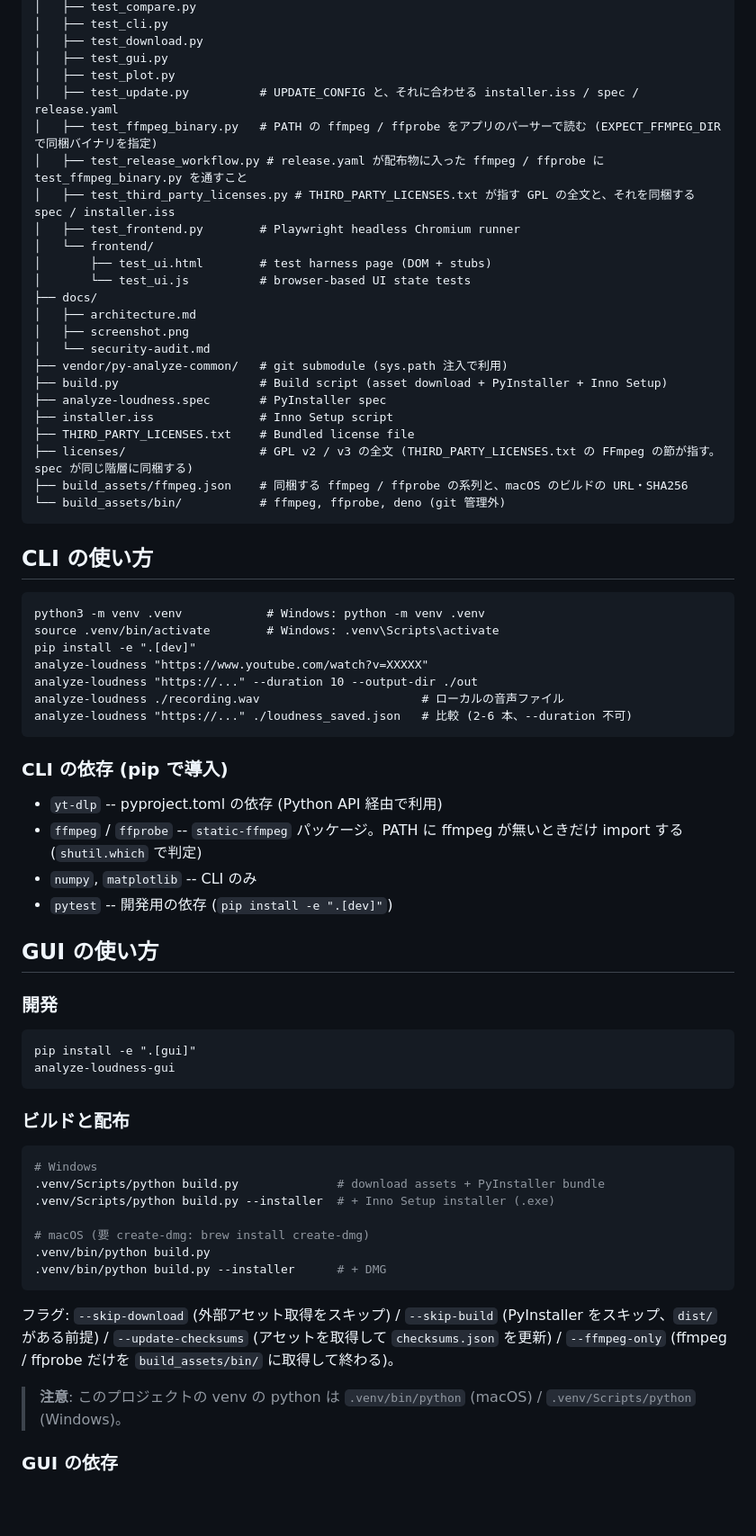
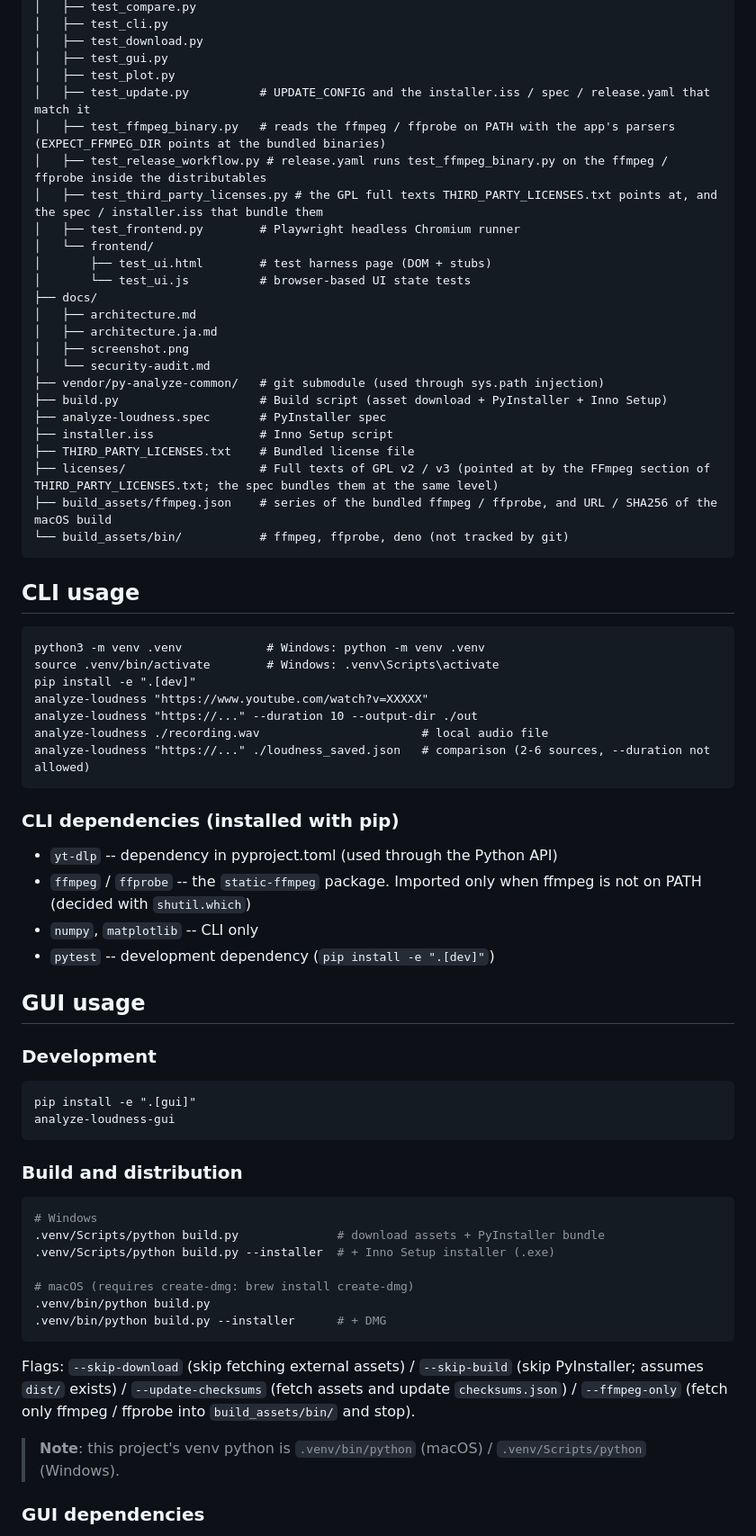
Before and after one commit to semnil/analyze-loudness, a Markdown page: CLAUDE.md, the part around one of its changes. Shown at 90% size. Drawn GitHub-style; blank space fills up the shorter version.

Commit message:
docs: write CLAUDE.md in English and declare the document language override
Co-Authored-By: Claude Opus 5.5 <noreply@anthropic.com>

````diff
--- a/CLAUDE.md
+++ b/CLAUDE.md
@@ -51,29 +56,30 @@ analyze-loudness/
 │   ├── test_download.py
 │   ├── test_gui.py
 │   ├── test_plot.py
-│   ├── test_update.py          # UPDATE_CONFIG と、それに合わせる installer.iss / spec / release.yaml
-│   ├── test_ffmpeg_binary.py   # PATH の ffmpeg / ffprobe をアプリのパーサーで読む (EXPECT_FFMPEG_DIR で同梱バイナリを指定)
-│   ├── test_release_workflow.py # release.yaml が配布物に入った ffmpeg / ffprobe に test_ffmpeg_binary.py を通すこと
-│   ├── test_third_party_licenses.py # THIRD_PARTY_LICENSES.txt が指す GPL の全文と、それを同梱する spec / installer.iss
+│   ├── test_update.py          # UPDATE_CONFIG and the installer.iss / spec / release.yaml that match it
+│   ├── test_ffmpeg_binary.py   # reads the ffmpeg / ffprobe on PATH with the app's parsers (EXPECT_FFMPEG_DIR points at the bundled binaries)
+│   ├── test_release_workflow.py # release.yaml runs test_ffmpeg_binary.py on the ffmpeg / ffprobe inside the distributables
+│   ├── test_third_party_licenses.py # the GPL full texts THIRD_PARTY_LICENSES.txt points at, and the spec / installer.iss that bundle them
 │   ├── test_frontend.py        # Playwright headless Chromium runner
 │   └── frontend/
 │       ├── test_ui.html        # test harness page (DOM + stubs)
 │       └── test_ui.js          # browser-based UI state tests
 ├── docs/
 │   ├── architecture.md
+│   ├── architecture.ja.md
 │   ├── screenshot.png
 │   └── security-audit.md
-├── vendor/py-analyze-common/   # git submodule (sys.path 注入で利用)
+├── vendor/py-analyze-common/   # git submodule (used through sys.path injection)
 ├── build.py                    # Build script (asset download + PyInstaller + Inno Setup)
 ├── analyze-loudness.spec       # PyInstaller spec
 ├── installer.iss               # Inno Setup script
 ├── THIRD_PARTY_LICENSES.txt    # Bundled license file
-├── licenses/                   # GPL v2 / v3 の全文 (THIRD_PARTY_LICENSES.txt の FFmpeg の節が指す。spec が同じ階層に同梱する)
-├── build_assets/ffmpeg.json    # 同梱する ffmpeg / ffprobe の系列と、macOS のビルドの URL・SHA256
-└── build_assets/bin/           # ffmpeg, ffprobe, deno (git 管理外)
+├── licenses/                   # Full texts of GPL v2 / v3 (pointed at by the FFmpeg section of THIRD_PARTY_LICENSES.txt; the spec bundles them at the same level)
+├── build_assets/ffmpeg.json    # series of the bundled ffmpeg / ffprobe, and URL / SHA256 of the macOS build
+└── build_assets/bin/           # ffmpeg, ffprobe, deno (not tracked by git)
 ```
 
-## CLI の使い方
+## CLI usage
 
 ```
 python3 -m venv .venv            # Windows: python -m venv .venv
@@ -81,41 +87,41 @@ source .venv/bin/activate        # Windows: .venv\Scripts\activate
 pip install -e ".[dev]"
 analyze-loudness "https://www.youtube.com/watch?v=XXXXX"
 analyze-loudness "https://..." --duration 10 --output-dir ./out
-analyze-loudness ./recording.wav                       # ローカルの音声ファイル
-analyze-loudness "https://..." ./loudness_saved.json   # 比較 (2-6 本、--duration 不可)
+analyze-loudness ./recording.wav                       # local audio file
+analyze-loudness "https://..." ./loudness_saved.json   # comparison (2-6 sources, --duration not allowed)
 ```
 
-### CLI の依存 (pip で導入)
+### CLI dependencies (installed with pip)
 
-- `yt-dlp` -- pyproject.toml の依存 (Python API 経由で利用)
-- `ffmpeg` / `ffprobe` -- `static-ffmpeg` パッケージ。PATH に ffmpeg が無いときだけ import する (`shutil.which` で判定)
-- `numpy`, `matplotlib` -- CLI のみ
-- `pytest` -- 開発用の依存 (`pip install -e ".[dev]"`)
+- `yt-dlp` -- dependency in pyproject.toml (used through the Python API)
+- `ffmpeg` / `ffprobe` -- the `static-ffmpeg` package. Imported only when ffmpeg is not on PATH (decided with `shutil.which`)
+- `numpy`, `matplotlib` -- CLI only
+- `pytest` -- development dependency (`pip install -e ".[dev]"`)
 
-## GUI の使い方
+## GUI usage
 
-### 開発
+### Development
 
 ```
 pip install -e ".[gui]"
 analyze-loudness-gui
 ```
 
-### ビルドと配布
+### Build and distribution
 
 ```bash
 # Windows
 .venv/Scripts/python build.py              # download assets + PyInstaller bundle
 .venv/Scripts/python build.py --installer  # + Inno Setup installer (.exe)
 
-# macOS (要 create-dmg: brew install create-dmg)
+# macOS (requires create-dmg: brew install create-dmg)
 .venv/bin/python build.py
 .venv/bin/python build.py --installer      # + DMG
 ```
 
-フラグ: `--skip-download` (外部アセット取得をスキップ) / `--skip-build` (PyInstaller をスキップ、`dist/` がある前提) / `--update-checksums` (アセットを取得して `checksums.json` を更新) / `--ffmpeg-only` (ffmpeg / ffprobe だけを `build_assets/bin/` に取得して終わる)。
+Flags: `--skip-download` (skip fetching external assets) / `--skip-build` (skip PyInstaller; assumes `dist/` exists) / `--update-checksums` (fetch assets and update `checksums.json`) / `--ffmpeg-only` (fetch only ffmpeg / ffprobe into `build_assets/bin/` and stop).
 
-> **注意**: このプロジェクトの venv の python は `.venv/bin/python` (macOS) / `.venv/Scripts/python` (Windows)。
+> **Note**: this project's venv python is `.venv/bin/python` (macOS) / `.venv/Scripts/python` (Windows).
 
-### GUI の依存
+### GUI dependencies
 
````
Also changed, not shown: other parts of CLAUDE.md (+202 -198 lines).
